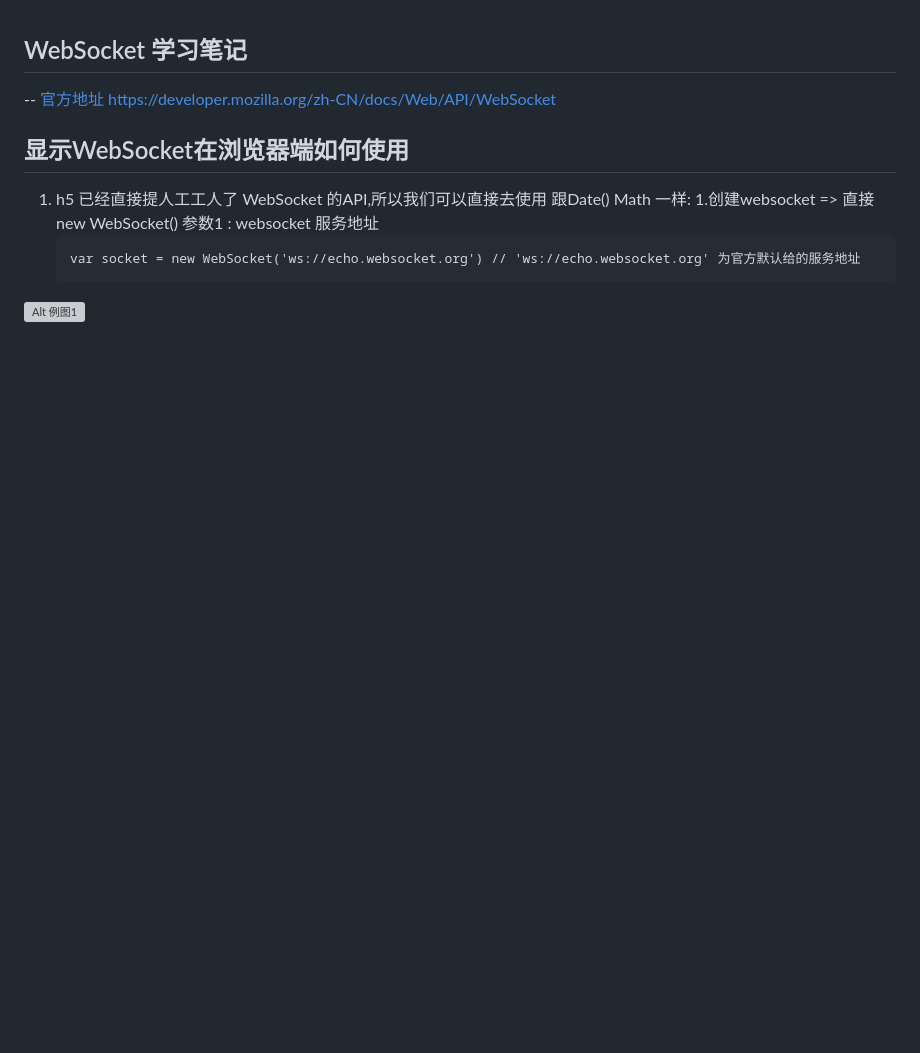
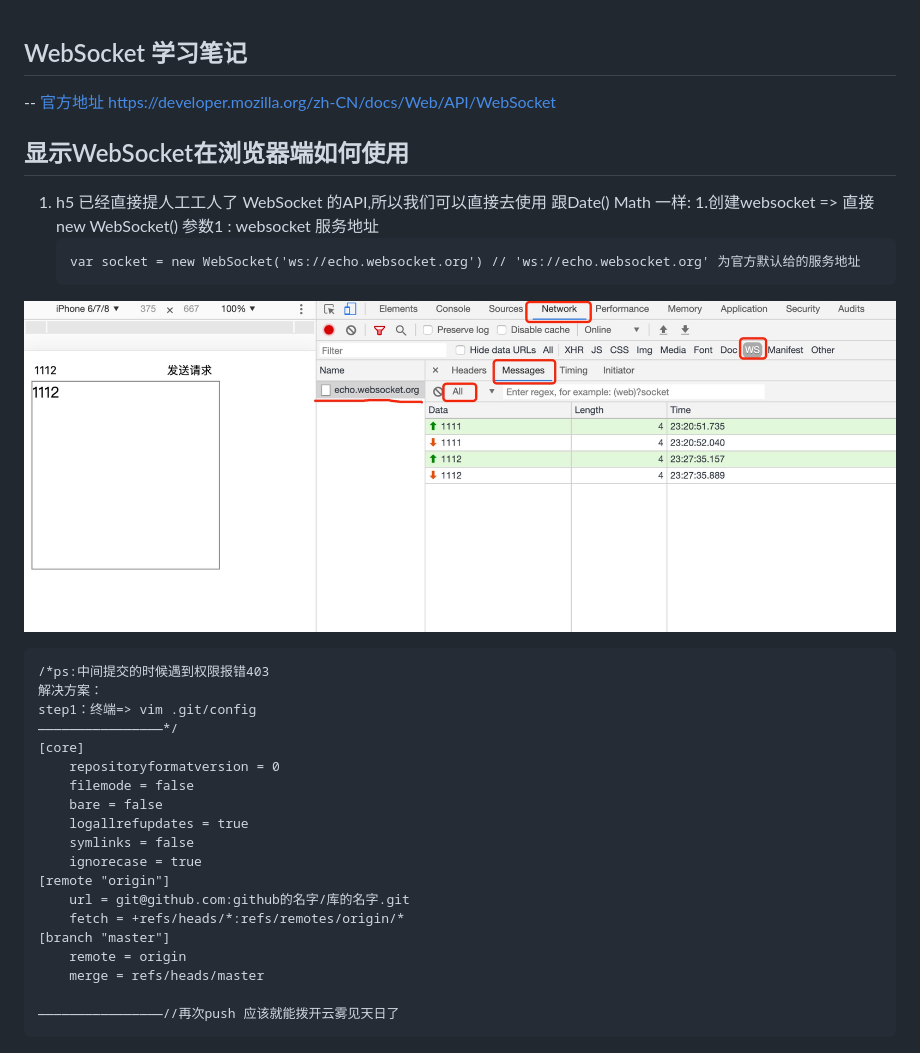
Before and after one commit to linjieFE/websocket_learn, a Markdown page: README.md, the part around the change. Rendered like a GitHub page; pictures changed too: 1.jpeg (added); blank space fills up the shorter version; grey boxes are pictures that could not be loaded.

Commit message:
控制台查看websocket请求

````diff
--- a/README.md
+++ b/README.md
@@ -10,3 +10,24 @@ https://developer.mozilla.org/zh-CN/docs/Web/API/WebSocket
     var socket = new WebSocket('ws://echo.websocket.org') // 'ws://echo.websocket.org' 为官方默认给的服务地址
     ```
 ![Alt 例图1](./1.jpeg "控制台查看websocket请求")
+```
+/*ps:中间提交的时候遇到权限报错403
+解决方案：
+step1：终端=> vim .git/config
+————————————————*/
+[core]
+	repositoryformatversion = 0
+	filemode = false
+	bare = false
+	logallrefupdates = true
+	symlinks = false
+	ignorecase = true
+[remote "origin"]
+	url = git@github.com:github的名字/库的名字.git
+	fetch = +refs/heads/*:refs/remotes/origin/*
+[branch "master"]
+	remote = origin
+	merge = refs/heads/master
+
+————————————————//再次push 应该就能拨开云雾见天日了
+```
````
